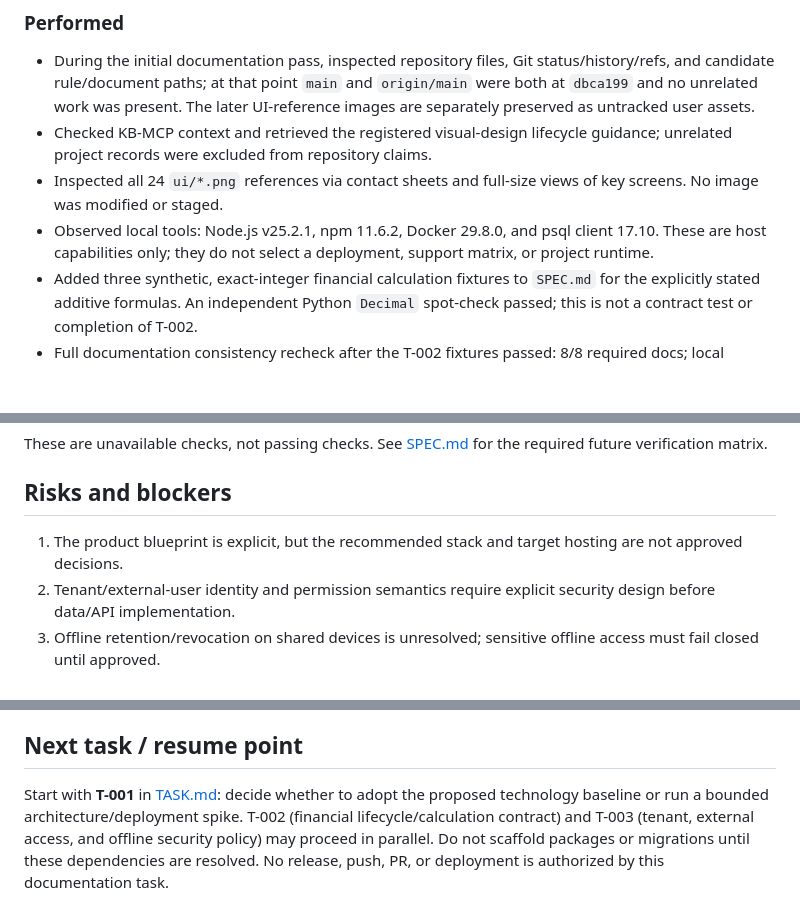
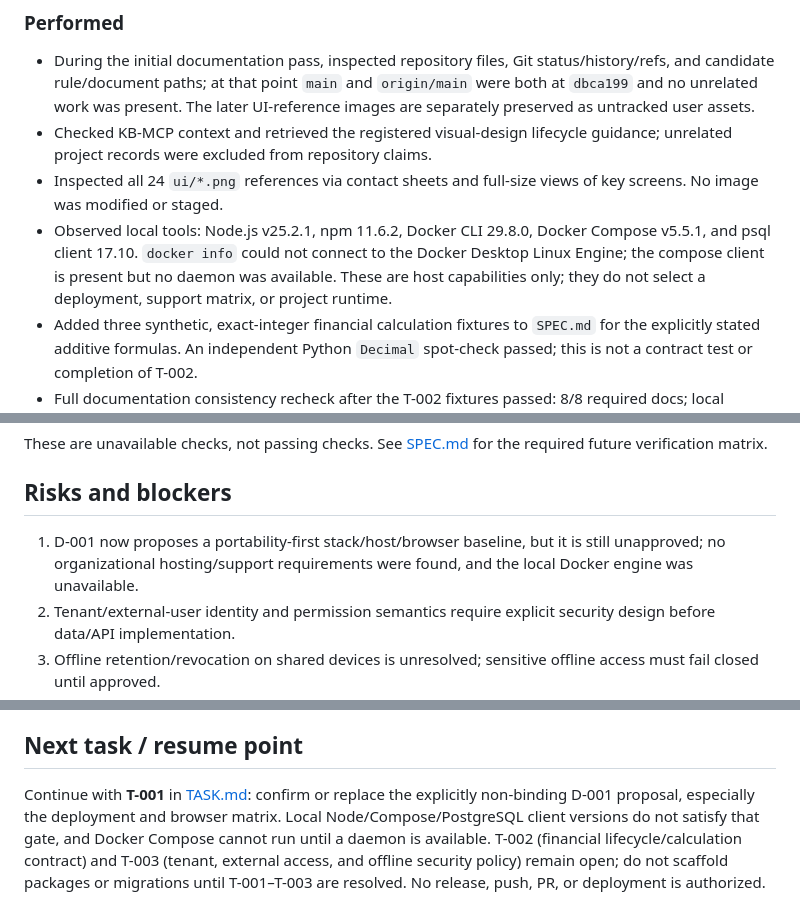
Before and after one commit to yapweijun1996/PWA-Enterprise-Project, a Markdown page: PROGRESS.md, 3 parts joined by grey strips. Drawn GitHub-style; blank space fills up the shorter version.

```diff
--- a/PROGRESS.md
+++ b/PROGRESS.md
@@ -42,7 +42,7 @@ They distinguish user-approved product intent, proposed architecture, user-selec
 - During the initial documentation pass, inspected repository files, Git status/history/refs, and candidate rule/document paths; at that point `main` and `origin/main` were both at `dbca199` and no unrelated work was present. The later UI-reference images are separately preserved as untracked user assets.
 - Checked KB-MCP context and retrieved the registered visual-design lifecycle guidance; unrelated project records were excluded from repository claims.
 - Inspected all 24 `ui/*.png` references via contact sheets and full-size views of key screens. No image was modified or staged.
-- Observed local tools: Node.js v25.2.1, npm 11.6.2, Docker 29.8.0, and psql client 17.10. These are host capabilities only; they do not select a deployment, support matrix, or project runtime.
+- Observed local tools: Node.js v25.2.1, npm 11.6.2, Docker CLI 29.8.0, Docker Compose v5.5.1, and psql client 17.10. `docker info` could not connect to the Docker Desktop Linux Engine; the compose client is present but no daemon was available. These are host capabilities only; they do not select a deployment, support matrix, or project runtime.
 - Added three synthetic, exact-integer financial calculation fixtures to `SPEC.md` for the explicitly stated additive formulas. An independent Python `Decimal` spot-check passed; this is not a contract test or completion of T-002.
 - Full documentation consistency recheck after the T-002 fixtures passed: 8/8 required docs; local Markdown targets; ordered E2E-01–E2E-18; unique T-001–T-016 plus documentation task T-017; D-008 mirrored between SPEC.md and TASK.md; all 24 image filenames indexed; no trailing whitespace; GOAL_PROMPT.md is 1,969/2,000 characters. `git diff --check` passed.
 - Created the earlier local documentation commit containing only the eight requested files, parented directly to `dbca199`; verified that commit's file list. The current UI-reference change is Markdown-only; the 24 PNGs remain untracked/unstaged. No push or release was performed.
@@ -57,7 +57,7 @@ These are unavailable checks, not passing checks. See [SPEC.md](SPEC.md) for the
 
 ## Risks and blockers
 
-1. The product blueprint is explicit, but the recommended stack and target hosting are not approved decisions.
+1. D-001 now proposes a portability-first stack/host/browser baseline, but it is still unapproved; no organizational hosting/support requirements were found, and the local Docker engine was unavailable.
 2. Tenant/external-user identity and permission semantics require explicit security design before data/API implementation.
 3. Offline retention/revocation on shared devices is unresolved; sensitive offline access must fail closed until approved.
 4. Financial rounding/tax/currency/retention allocation and exact lifecycle transitions need a contract before schema migrations.
@@ -68,4 +68,4 @@ These are unavailable checks, not passing checks. See [SPEC.md](SPEC.md) for the
 
 ## Next task / resume point
 
-Start with **T-001** in [TASK.md](TASK.md): decide whether to adopt the proposed technology baseline or run a bounded architecture/deployment spike. T-002 (financial lifecycle/calculation contract) and T-003 (tenant, external access, and offline security policy) may proceed in parallel. Do not scaffold packages or migrations until these dependencies are resolved. No release, push, PR, or deployment is authorized by this documentation task.
+Continue with **T-001** in [TASK.md](TASK.md): confirm or replace the explicitly non-binding D-001 proposal, especially the deployment and browser matrix. Local Node/Compose/PostgreSQL client versions do not satisfy that gate, and Docker Compose cannot run until a daemon is available. T-002 (financial lifecycle/calculation contract) and T-003 (tenant, external access, and offline security policy) remain open; do not scaffold packages or migrations until T-001–T-003 are resolved. No release, push, PR, or deployment is authorized.
```
Also changed, not shown: TASK.md (+2 -2 lines).
